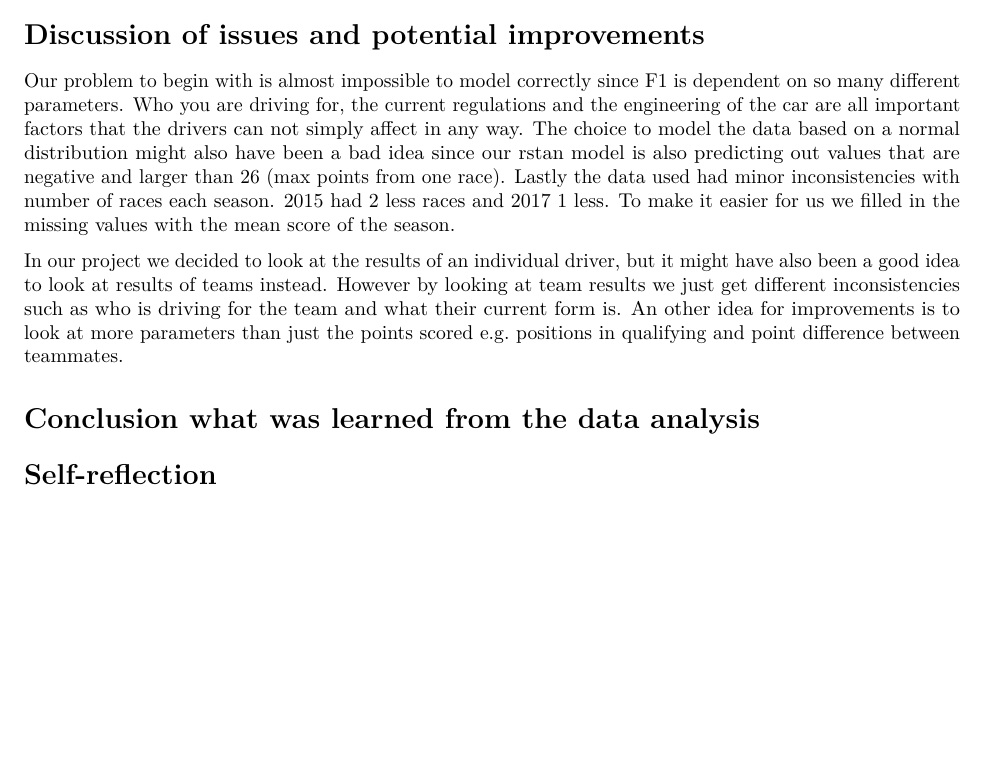
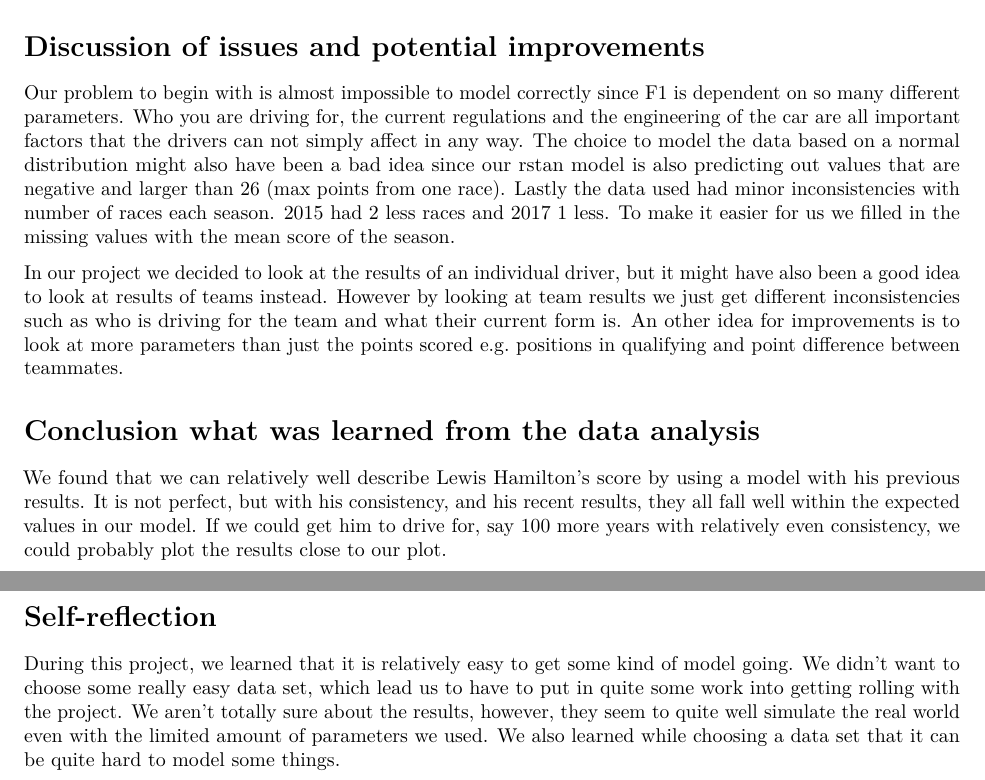
Before and after one commit to cvschauman/bda-lol, an R Markdown document (project.Rmd): part of page 10 of 10 before the commit and two parts of pages 10 and 11 of 11 after it, the two joined at a grey line, cut so that both start at the same text, the shorter picture padded with empty space. Rendered offline with R 4.5, knitr and Pandoc, then LaTeX, with nearby package versions; some code elsewhere in the file could not run offline; common packages that the code uses without loading them are loaded.

Commit message:
Added two last parts

```diff
--- a/project.Rmd
+++ b/project.Rmd
@@ -483,4 +483,8 @@ In our project we decided to look at the results of an individual driver, but it
 
 # Conclusion what was learned from the data analysis
 
+We found that we can relatively well describe Lewis Hamilton's score by using a model with his previous results. It is not perfect, but with his consistency, and his recent results, they all fall well within the expected values in our model. If we could get him to drive for, say 100 more years with relatively even consistency, we could probably plot the results close to our plot.
+
 # Self-reflection
+
+During this project, we learned that it is relatively easy to get some kind of model going. We didn't want to choose some really easy data set, which lead us to have to put in quite some work into getting rolling with the project. We aren't totally sure about the results, however, they seem to quite well simulate the real world even with the limited amount of parameters we used. We also learned while choosing a data set that it can be quite hard to model some things.
```
